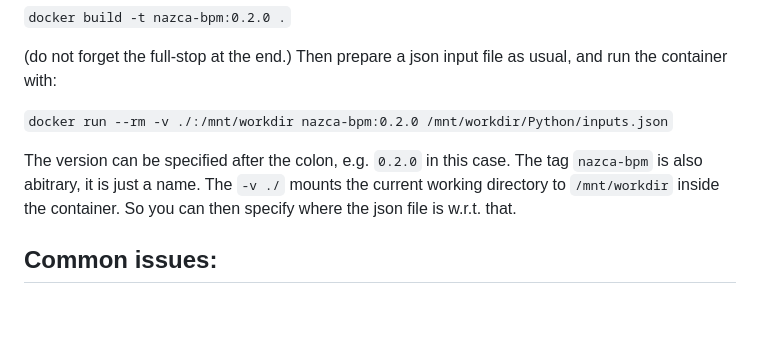
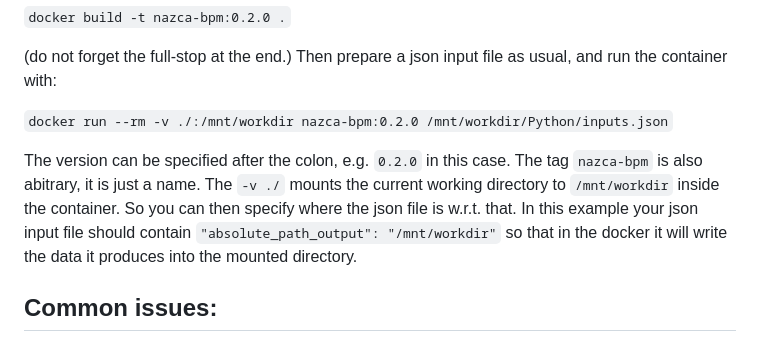
Before and after one commit to PlatinumMike/nazcaBPM, a Markdown page: Readme.md, the part around the change. GitHub-like rendering; blank space fills up the shorter version.

Commit message:
Update readme with docker info

```diff
--- a/Readme.md
+++ b/Readme.md
@@ -53,7 +53,7 @@ Then prepare a json input file as usual, and run the container with:
 
 `docker run --rm -v ./:/mnt/workdir nazca-bpm:0.2.0 /mnt/workdir/Python/inputs.json`
 
-The version can be specified after the colon, e.g. `0.2.0` in this case. The tag `nazca-bpm` is also abitrary, it is just a name. The `-v ./` mounts the current working directory to `/mnt/workdir` inside the container. So you can then specify where the json file is w.r.t. that.
+The version can be specified after the colon, e.g. `0.2.0` in this case. The tag `nazca-bpm` is also abitrary, it is just a name. The `-v ./` mounts the current working directory to `/mnt/workdir` inside the container. So you can then specify where the json file is w.r.t. that. In this example your json input file should contain `"absolute_path_output": "/mnt/workdir"` so that in the docker it will write the data it produces into the mounted directory.
 
 ## Common issues:
 
```
